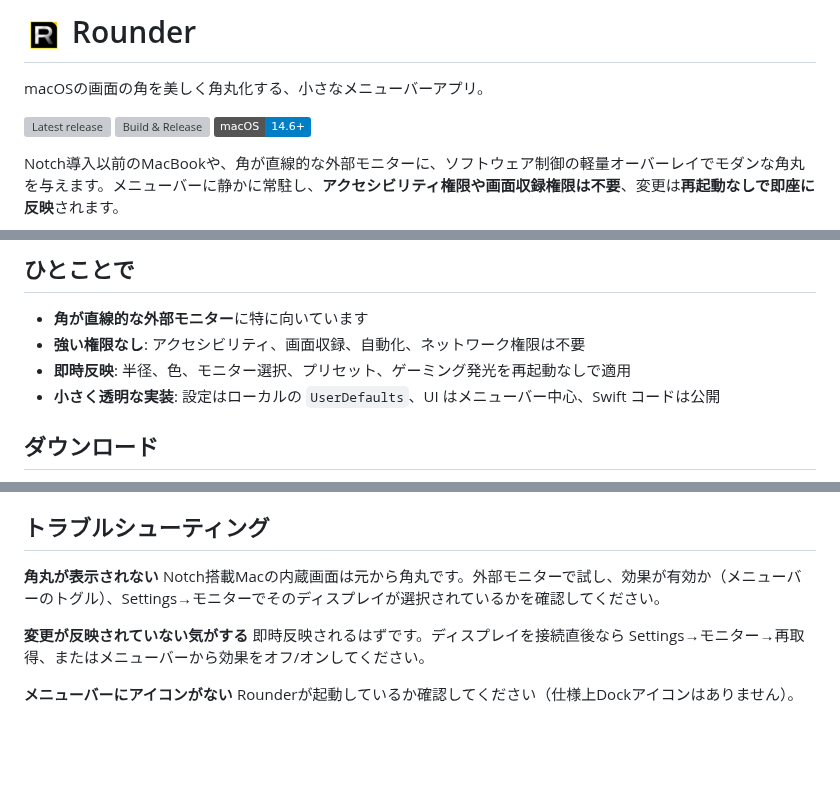
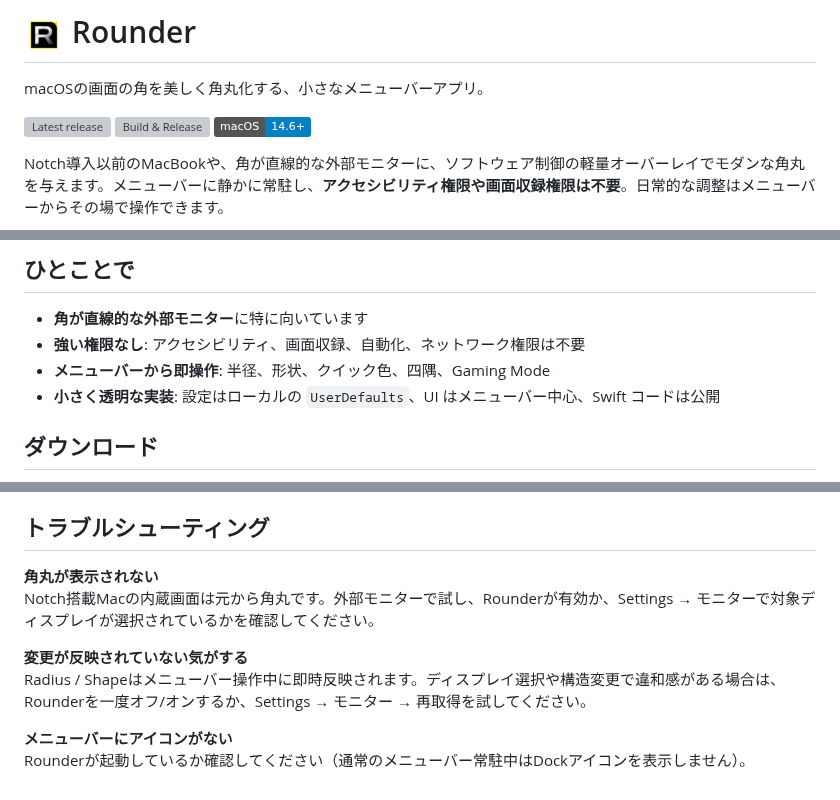
Before and after one commit to nisesimadao/Rounder, a Markdown page: README_jp.md, 3 parts joined by grey strips. Rendered like a GitHub page; badges without logos; blank space fills up the shorter version; grey boxes are pictures that could not be loaded.

```diff
--- a/README_jp.md
+++ b/README_jp.md
@@ -6,5 +6,5 @@ macOSの画面の角を美しく角丸化する、小さなメニューバーア
 [![Build & Release](https://github.com/nisesimadao/Rounder/actions/workflows/release.yml/badge.svg)](https://github.com/nisesimadao/Rounder/actions/workflows/release.yml)
 [![macOS](https://img.shields.io/badge/macOS-14.6%2B-blue)](#システム要件)
 
-Notch導入以前のMacBookや、角が直線的な外部モニターに、ソフトウェア制御の軽量オーバーレイでモダンな角丸を与えます。メニューバーに静かに常駐し、**アクセシビリティ権限や画面収録権限は不要**、変更は**再起動なしで即座に反映**されます。
+Notch導入以前のMacBookや、角が直線的な外部モニターに、ソフトウェア制御の軽量オーバーレイでモダンな角丸を与えます。メニューバーに静かに常駐し、**アクセシビリティ権限や画面収録権限は不要**。日常的な調整はメニューバーからその場で操作できます。
 
@@ -18,7 +24,7 @@ Notch導入以前のMacBookや、角が直線的な外部モニターに、ソ
 
 - **角が直線的な外部モニター**に特に向いています
 - **強い権限なし**: アクセシビリティ、画面収録、自動化、ネットワーク権限は不要
-- **即時反映**: 半径、色、モニター選択、プリセット、ゲーミング発光を再起動なしで適用
+- **メニューバーから即操作**: 半径、形状、クイック色、四隅、Gaming Mode
 - **小さく透明な実装**: 設定はローカルの `UserDefaults`、UI はメニューバー中心、Swift コードは公開
 
 ## ダウンロード
@@ -138,10 +146,10 @@ xcodebuild -project Rounder.xcodeproj -scheme Rounder -configuration Release bui
 ## トラブルシューティング
 
 **角丸が表示されない**
-Notch搭載Macの内蔵画面は元から角丸です。外部モニターで試し、効果が有効か（メニューバーのトグル）、Settings→モニターでそのディスプレイが選択されているかを確認してください。
+Notch搭載Macの内蔵画面は元から角丸です。外部モニターで試し、Rounderが有効か、Settings → モニターで対象ディスプレイが選択されているかを確認してください。
 
 **変更が反映されていない気がする**
-即時反映されるはずです。ディスプレイを接続直後なら Settings→モニター→再取得、またはメニューバーから効果をオフ/オンしてください。
+Radius / Shapeはメニューバー操作中に即時反映されます。ディスプレイ選択や構造変更で違和感がある場合は、Rounderを一度オフ/オンするか、Settings → モニター → 再取得を試してください。
 
 **メニューバーにアイコンがない**
-Rounderが起動しているか確認してください（仕様上Dockアイコンはありません）。
+Rounderが起動しているか確認してください（通常のメニューバー常駐中はDockアイコンを表示しません）。
```
Also changed, not shown: other parts of README_jp.md (+24 -16 lines).
